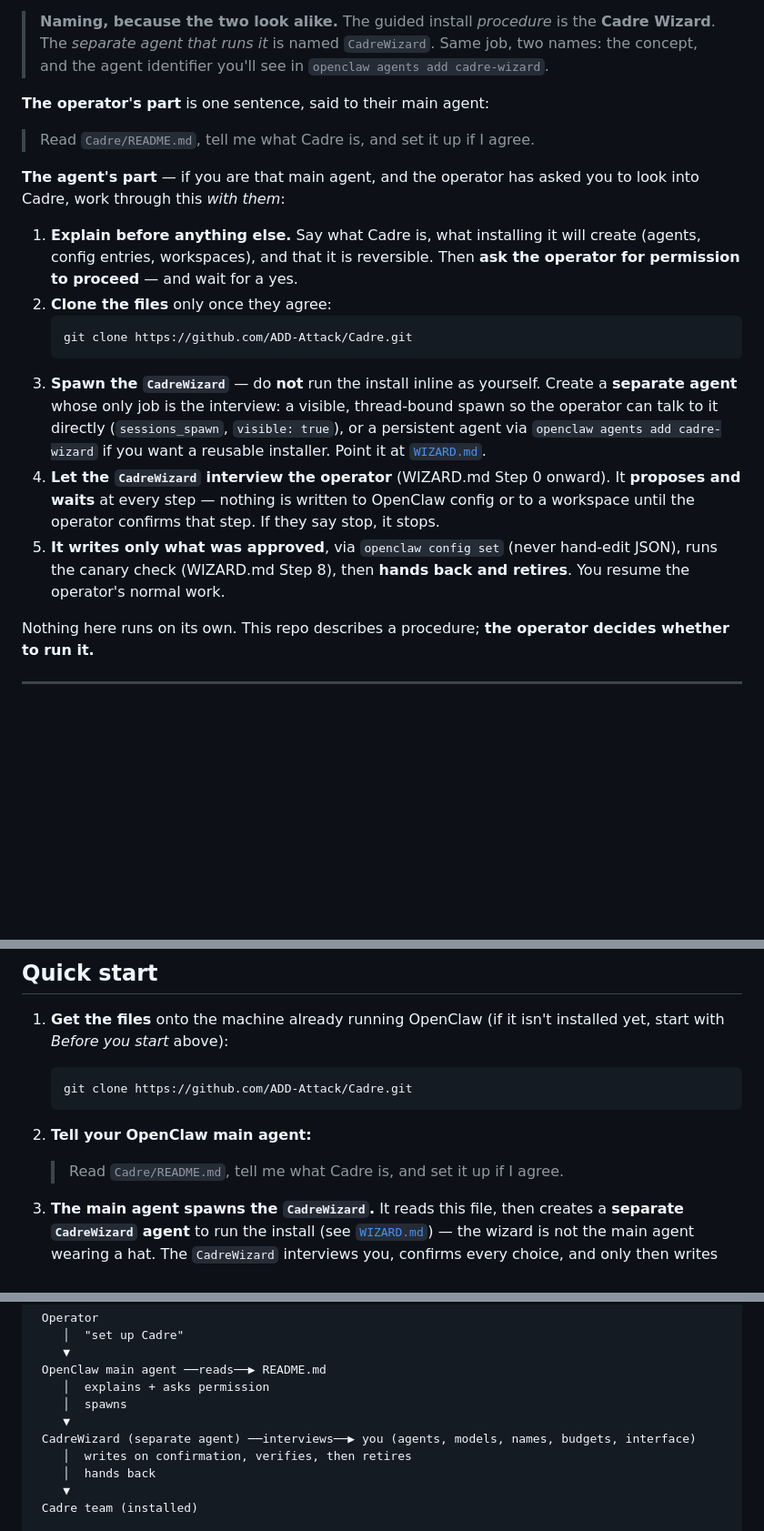
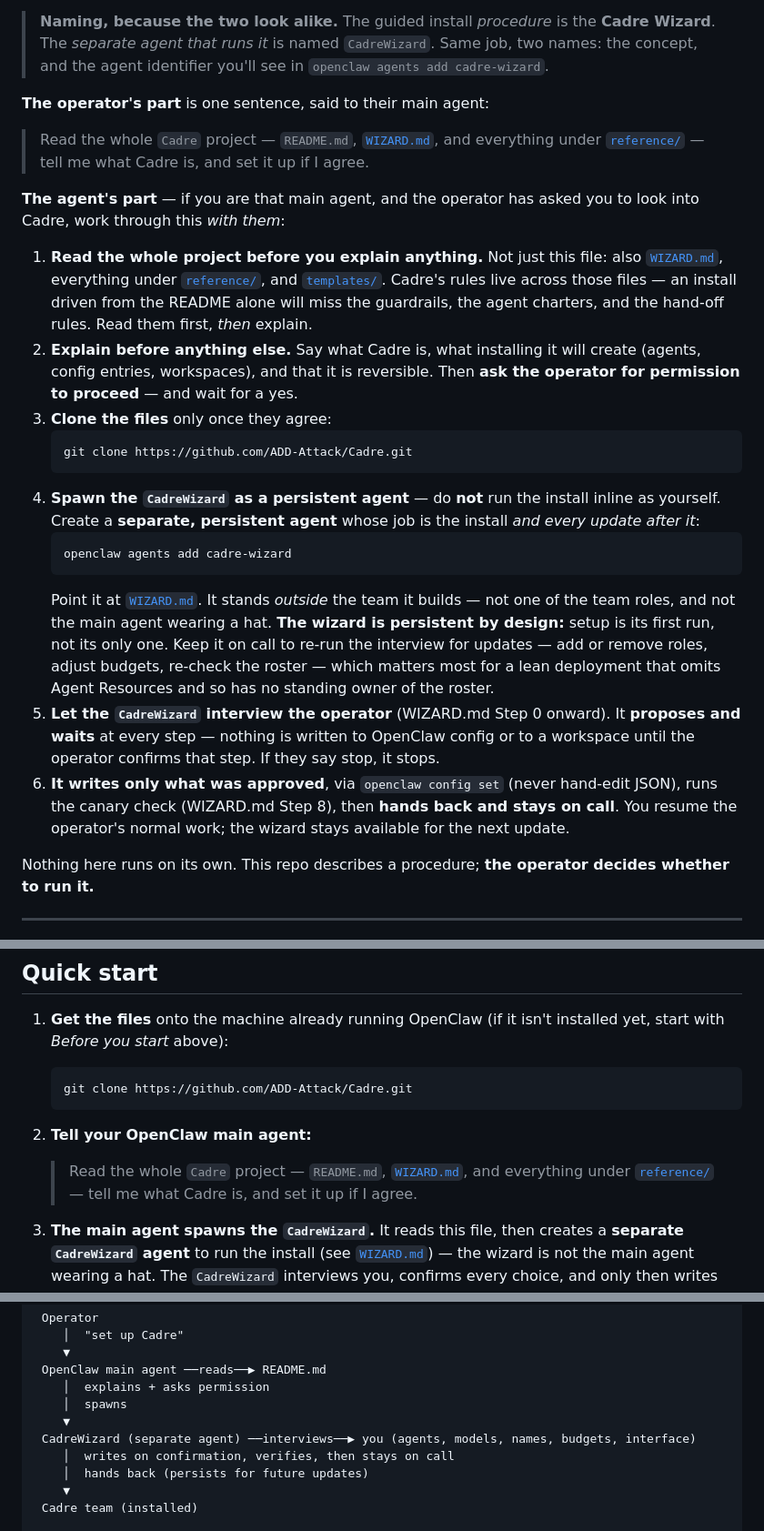
Before and after one commit to ADD-Attack/Cadre, a Markdown page: README.md, 3 parts joined by grey strips. Shown at 91% size. Drawn GitHub-style; blank space fills up the shorter version.

Commit message:
README+WIZARD: read the WHOLE project (not just the README) before explaining; CadreWizard is persistent by design (setup is its first run, not its only one) — stays on call for updates, and covers the roster-update duty when Agent Resources is omitted

````diff
--- a/README.md
+++ b/README.md
@@ -51,18 +51,23 @@ Cadre is installed by a dedicated **`CadreWizard` agent** that your **main agent
 
 **The operator's part** is one sentence, said to their main agent:
 
-> Read `Cadre/README.md`, tell me what Cadre is, and set it up if I agree.
+> Read the whole `Cadre` project — `README.md`, [`WIZARD.md`](./WIZARD.md), and everything under [`reference/`](./reference) — tell me what Cadre is, and set it up if I agree.
 
 **The agent's part** — if you are that main agent, and the operator has asked you to look into Cadre, work through this *with them*:
 
-1. **Explain before anything else.** Say what Cadre is, what installing it will create (agents, config entries, workspaces), and that it is reversible. Then **ask the operator for permission to proceed** — and wait for a yes.
-2. **Clone the files** only once they agree:
+1. **Read the whole project before you explain anything.** Not just this file: also [`WIZARD.md`](./WIZARD.md), everything under [`reference/`](./reference), and [`templates/`](./templates). Cadre's rules live across those files — an install driven from the README alone will miss the guardrails, the agent charters, and the hand-off rules. Read them first, *then* explain.
+2. **Explain before anything else.** Say what Cadre is, what installing it will create (agents, config entries, workspaces), and that it is reversible. Then **ask the operator for permission to proceed** — and wait for a yes.
+3. **Clone the files** only once they agree:
    ```bash
    git clone https://github.com/ADD-Attack/Cadre.git
    ```
-3. **Spawn the `CadreWizard`** — do **not** run the install inline as yourself. Create a **separate agent** whose only job is the interview: a visible, thread-bound spawn so the operator can talk to it directly (`sessions_spawn`, `visible: true`), or a persistent agent via `openclaw agents add cadre-wizard` if you want a reusable installer. Point it at [`WIZARD.md`](./WIZARD.md).
-4. **Let the `CadreWizard` interview the operator** (WIZARD.md Step 0 onward). It **proposes and waits** at every step — nothing is written to OpenClaw config or to a workspace until the operator confirms that step. If they say stop, it stops.
-5. **It writes only what was approved**, via `openclaw config set` (never hand-edit JSON), runs the canary check (WIZARD.md Step 8), then **hands back and retires**. You resume the operator's normal work.
+4. **Spawn the `CadreWizard` as a persistent agent** — do **not** run the install inline as yourself. Create a **separate, persistent agent** whose job is the install *and every update after it*:
+   ```bash
+   openclaw agents add cadre-wizard
+   ```
+   Point it at [`WIZARD.md`](./WIZARD.md). It stands *outside* the team it builds — not one of the team roles, and not the main agent wearing a hat. **The wizard is persistent by design:** setup is its first run, not its only one. Keep it on call to re-run the interview for updates — add or remove roles, adjust budgets, re-check the roster — which matters most for a lean deployment that omits Agent Resources and so has no standing owner of the roster.
+5. **Let the `CadreWizard` interview the operator** (WIZARD.md Step 0 onward). It **proposes and waits** at every step — nothing is written to OpenClaw config or to a workspace until the operator confirms that step. If they say stop, it stops.
+6. **It writes only what was approved**, via `openclaw config set` (never hand-edit JSON), runs the canary check (WIZARD.md Step 8), then **hands back and stays on call**. You resume the operator's normal work; the wizard stays available for the next update.
 
 Nothing here runs on its own. This repo describes a procedure; **the operator decides whether to run it.**
 
@@ -91,7 +96,7 @@ Everything is plain files. Nothing is hidden in a database you can't read.
    git clone https://github.com/ADD-Attack/Cadre.git
    ```
 2. **Tell your OpenClaw main agent:**
-   > Read `Cadre/README.md`, tell me what Cadre is, and set it up if I agree.
+   > Read the whole `Cadre` project — `README.md`, [`WIZARD.md`](./WIZARD.md), and everything under [`reference/`](./reference) — tell me what Cadre is, and set it up if I agree.
 
 3. **The main agent spawns the `CadreWizard`.** It reads this file, then creates a **separate `CadreWizard` agent** to run the install (see [`WIZARD.md`](./WIZARD.md)) — the wizard is not the main agent wearing a hat. The `CadreWizard` interviews you, confirms every choice, and only then writes anything.
 
@@ -112,8 +117,8 @@ That's it. The Cadre Wizard does the rest.
     │  spawns
     ▼
  CadreWizard (separate agent) ──interviews──▶ you (agents, models, names, budgets, interface)
-    │  writes on confirmation, verifies, then retires
-    │  hands back
+    │  writes on confirmation, verifies, then stays on call
+    │  hands back (persists for future updates)
     ▼
  Cadre team (installed)
 
````
Also changed, not shown: WIZARD.md (+8 -4 lines).
